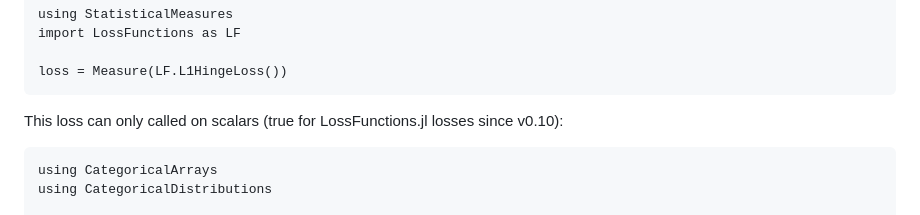
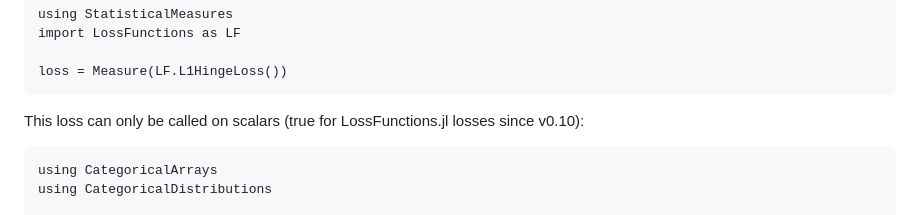
Before and after one commit to JuliaAI/StatisticalMeasures.jl, a Markdown page: docs/src/examples_of_usage.md, the part around the change. GitHub-like rendering.

Commit message:
minor doc fix

````diff
--- a/docs/src/examples_of_usage.md
+++ b/docs/src/examples_of_usage.md
@@ -299,7 +299,7 @@ import LossFunctions as LF
 loss = Measure(LF.L1HingeLoss())
 ```
 
-This loss can only called on scalars (true for LossFunctions.jl losses since v0.10):
+This loss can only be called on scalars (true for LossFunctions.jl losses since v0.10):
 
 ```@example 28
 using CategoricalArrays
````
